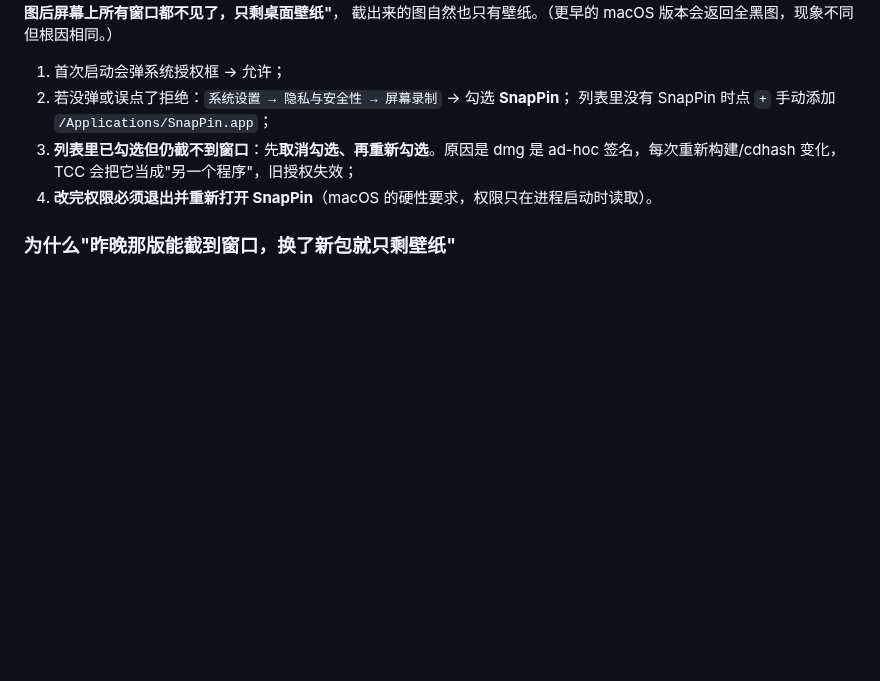
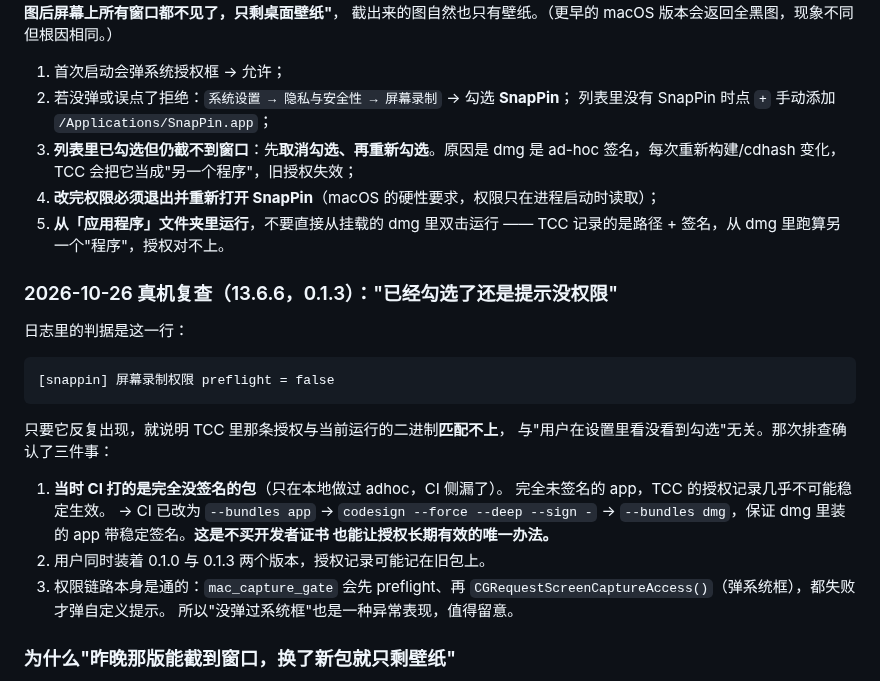
Before and after one commit to dskcvip/SnapPin, a Markdown page: docs/BUILD-macos.md, the part around the change. Drawn GitHub-style; blank space fills up the shorter version.

Commit message:
docs(macos): 记录 2026-10-26 真机权限排查（preflight=false 的判据 + adhoc 签名方案）

````diff
--- a/docs/BUILD-macos.md
+++ b/docs/BUILD-macos.md
@@ -114,7 +114,30 @@ macOS 10.15 起，任何程序读屏幕像素都要授权。
    列表里没有 SnapPin 时点 `+` 手动添加 `/Applications/SnapPin.app`；
 3. **列表里已勾选但仍截不到窗口**：先**取消勾选、再重新勾选**。原因是 dmg 是
    ad-hoc 签名，每次重新构建/cdhash 变化，TCC 会把它当成"另一个程序"，旧授权失效；
-4. **改完权限必须退出并重新打开 SnapPin**（macOS 的硬性要求，权限只在进程启动时读取）。
+4. **改完权限必须退出并重新打开 SnapPin**（macOS 的硬性要求，权限只在进程启动时读取）；
+5. **从「应用程序」文件夹里运行**，不要直接从挂载的 dmg 里双击运行 ——
+   TCC 记录的是路径 + 签名，从 dmg 里跑算另一个"程序"，授权对不上。
+
+### 2026-10-26 真机复查（13.6.6，0.1.3）："已经勾选了还是提示没权限"
+
+日志里的判据是这一行：
+
+```
+[snappin] 屏幕录制权限 preflight = false
+```
+
+只要它反复出现，就说明 TCC 里那条授权与当前运行的二进制**匹配不上**，
+与"用户在设置里看没看到勾选"无关。那次排查确认了三件事：
+
+1. **当时 CI 打的是完全没签名的包**（只在本地做过 adhoc，CI 侧漏了）。
+   完全未签名的 app，TCC 的授权记录几乎不可能稳定生效。
+   → CI 已改为 `--bundles app` → `codesign --force --deep --sign -` →
+   `--bundles dmg`，保证 dmg 里装的 app 带稳定签名。**这是不买开发者证书
+   也能让授权长期有效的唯一办法。**
+2. 用户同时装着 0.1.0 与 0.1.3 两个版本，授权记录可能记在旧包上。
+3. 权限链路本身是通的：`mac_capture_gate` 会先 preflight、再
+   `CGRequestScreenCaptureAccess()`（弹系统框），都失败才弹自定义提示。
+   所以"没弹过系统框"也是一种异常表现，值得留意。
 
 ### 为什么"昨晚那版能截到窗口，换了新包就只剩壁纸"
 
````
